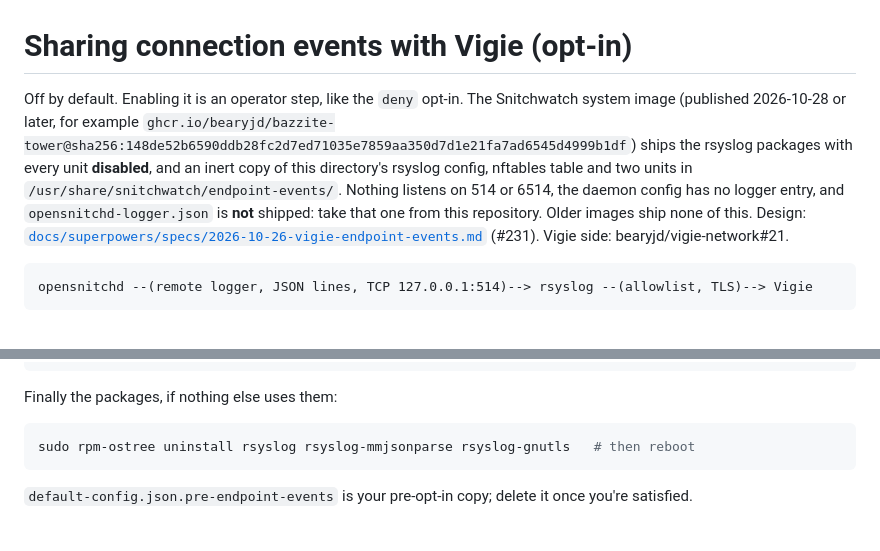
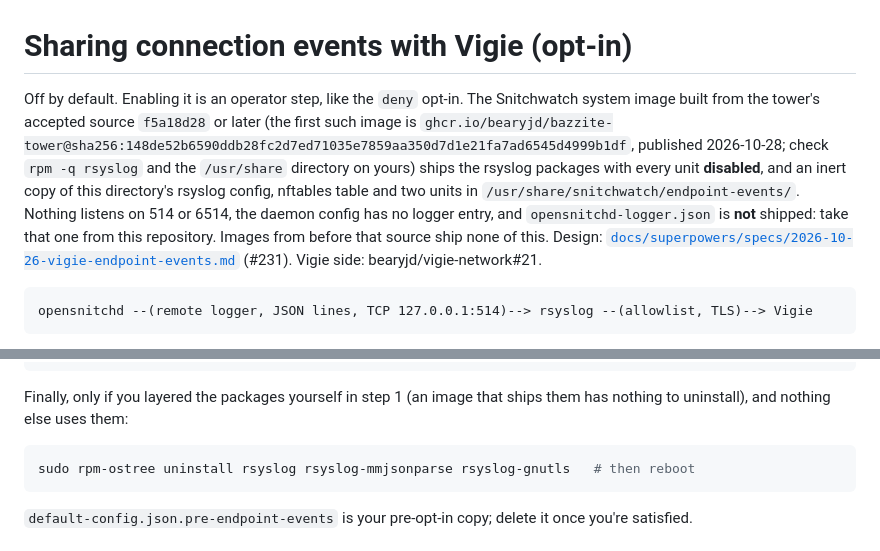
Before and after one commit to bearyjd/snitchwatch, a Markdown page: packaging/endpoint-events/README.md, 2 parts joined by grey strips. Drawn GitHub-style.

Commit message:
docs: qualify the image claim and the rollback step in the endpoint-events README
/codex LOW on #250: rollback told image users to rpm-ostree uninstall packages
they never layered. Also tie the 'image ships it' claim to the tower's accepted
source and tell the reader how to check, instead of 'or later' / 'older images'.

````diff
--- a/packaging/endpoint-events/README.md
+++ b/packaging/endpoint-events/README.md
@@ -1,13 +1,16 @@
 # Sharing connection events with Vigie (opt-in)
 
 Off by default. Enabling it is an operator step, like the `deny` opt-in. The
-Snitchwatch system image (published 2026-10-28 or later, for example
-`ghcr.io/bearyjd/bazzite-tower@sha256:148de52b6590ddb28fc2d7ed71035e7859aa350d7d1e21fa7ad6545d4999b1df`)
-ships the rsyslog packages with every unit **disabled**, and an inert copy of
+Snitchwatch system image built from the tower's accepted source `f5a18d28` or
+later (the first such image is
+`ghcr.io/bearyjd/bazzite-tower@sha256:148de52b6590ddb28fc2d7ed71035e7859aa350d7d1e21fa7ad6545d4999b1df`,
+published 2026-10-28; check `rpm -q rsyslog` and the `/usr/share` directory on
+yours) ships the rsyslog packages with every unit **disabled**, and an inert copy of
 this directory's rsyslog config, nftables table and two units in
 `/usr/share/snitchwatch/endpoint-events/`. Nothing listens on 514 or 6514, the
 daemon config has no logger entry, and `opensnitchd-logger.json` is **not**
-shipped: take that one from this repository. Older images ship none of this.
+shipped: take that one from this repository. Images from before that source
+ship none of this.
 Design: [`docs/superpowers/specs/2026-10-26-vigie-endpoint-events.md`](../../docs/superpowers/specs/2026-10-26-vigie-endpoint-events.md)
 (#231). Vigie side: bearyjd/vigie-network#21.
 
@@ -433,7 +436,8 @@ sudo rmdir /etc/pki/snitchwatch-endpoint-events
 sudo rm -f /etc/opensnitchd/rules/endpoint-events-rsyslog-to-vigie.json   # if you added it
 ```
 
-Finally the packages, if nothing else uses them:
+Finally, only if you layered the packages yourself in step 1 (an image that
+ships them has nothing to uninstall), and nothing else uses them:
 
 ```bash
 sudo rpm-ostree uninstall rsyslog rsyslog-mmjsonparse rsyslog-gnutls   # then reboot
````
